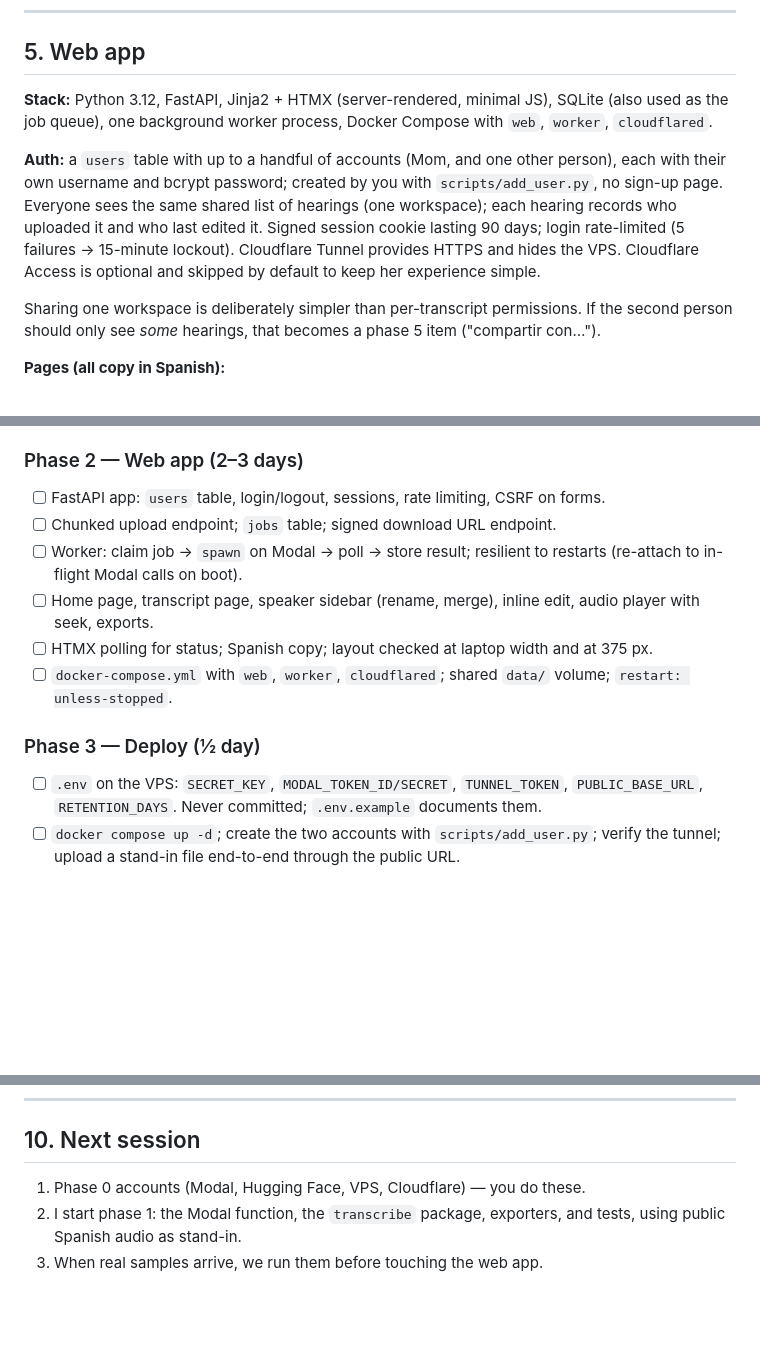
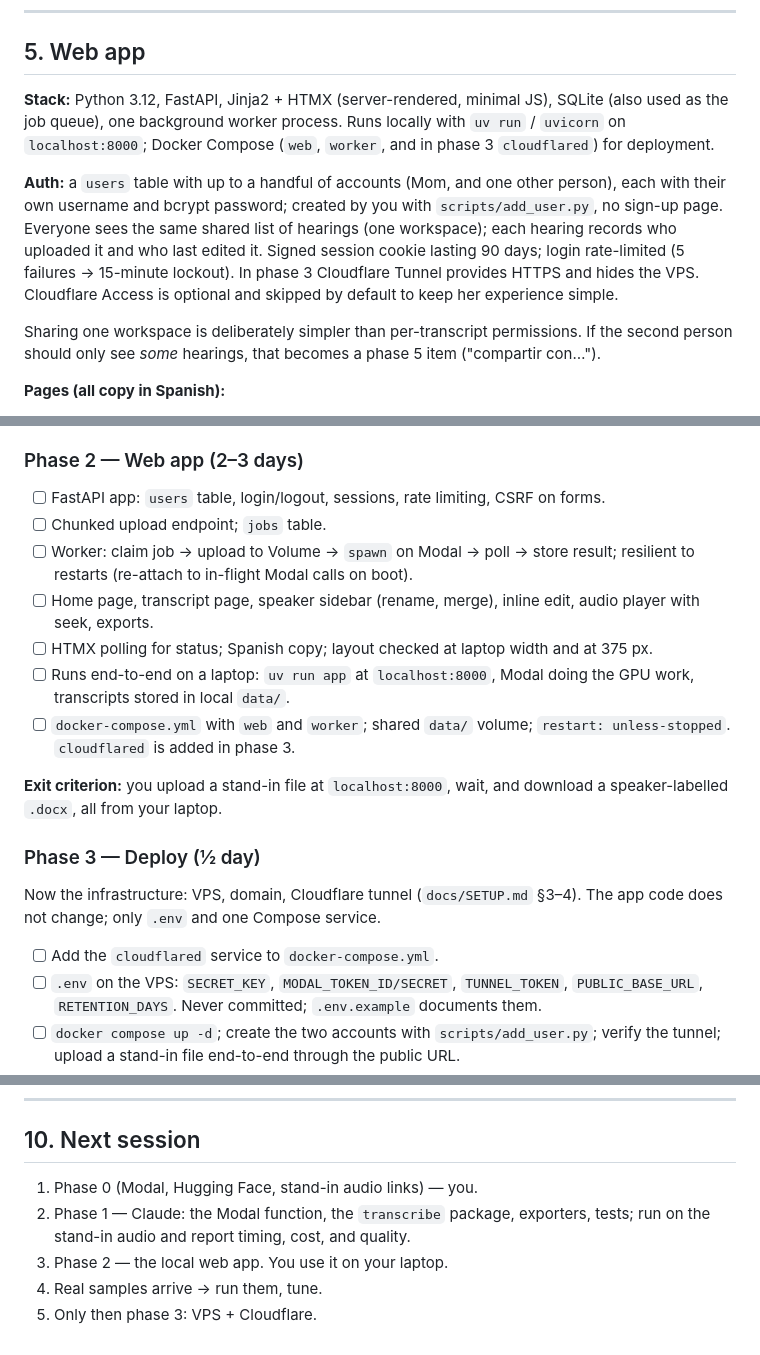
Before and after one commit to rrivera1849/transcripciones, a Markdown page: PLAN.md, 3 parts joined by grey strips. Drawn GitHub-style; blank space fills up the shorter version.

```diff
--- a/PLAN.md
+++ b/PLAN.md
@@ -166,17 +173,18 @@ instead, which is far more accurate. This is a phase 4 check.
 ## 5. Web app
 
 **Stack:** Python 3.12, FastAPI, Jinja2 + HTMX (server-rendered, minimal JS),
-SQLite (also used as the job queue), one background worker process, Docker
-Compose with `web`, `worker`, `cloudflared`.
+SQLite (also used as the job queue), one background worker process. Runs
+locally with `uv run` / `uvicorn` on `localhost:8000`; Docker Compose
+(`web`, `worker`, and in phase 3 `cloudflared`) for deployment.
 
 **Auth:** a `users` table with up to a handful of accounts (Mom, and one other
 person), each with their own username and bcrypt password; created by you
 with `scripts/add_user.py`, no sign-up page. Everyone sees the same shared
 list of hearings (one workspace); each hearing records who uploaded it and
 who last edited it. Signed session cookie lasting 90 days; login rate-limited
-(5 failures → 15-minute lockout). Cloudflare Tunnel provides HTTPS and hides
-the VPS. Cloudflare Access is optional and skipped by default to keep her
-experience simple.
+(5 failures → 15-minute lockout). In phase 3 Cloudflare Tunnel provides
+HTTPS and hides the VPS. Cloudflare Access is optional and skipped by default
+to keep her experience simple.
 
 Sharing one workspace is deliberately simpler than per-transcript permissions.
 If the second person should only see *some* hearings, that becomes a phase 5
@@ -278,18 +288,28 @@ readable, correctly-punctuated Spanish and plausible speaker turns.
 
 - [ ] FastAPI app: `users` table, login/logout, sessions, rate limiting,
       CSRF on forms.
-- [ ] Chunked upload endpoint; `jobs` table; signed download URL endpoint.
-- [ ] Worker: claim job → `spawn` on Modal → poll → store result; resilient to
-      restarts (re-attach to in-flight Modal calls on boot).
+- [ ] Chunked upload endpoint; `jobs` table.
+- [ ] Worker: claim job → upload to Volume → `spawn` on Modal → poll → store
+      result; resilient to restarts (re-attach to in-flight Modal calls on
+      boot).
 - [ ] Home page, transcript page, speaker sidebar (rename, merge), inline
       edit, audio player with seek, exports.
 - [ ] HTMX polling for status; Spanish copy; layout checked at laptop width
       and at 375 px.
-- [ ] `docker-compose.yml` with `web`, `worker`, `cloudflared`; shared
-      `data/` volume; `restart: unless-stopped`.
+- [ ] Runs end-to-end on a laptop: `uv run app` at `localhost:8000`, Modal
+      doing the GPU work, transcripts stored in local `data/`.
+- [ ] `docker-compose.yml` with `web` and `worker`; shared `data/` volume;
+      `restart: unless-stopped`. `cloudflared` is added in phase 3.
+
+**Exit criterion:** you upload a stand-in file at `localhost:8000`, wait, and
+download a speaker-labelled `.docx`, all from your laptop.
 
 ### Phase 3 — Deploy (½ day)
 
+Now the infrastructure: VPS, domain, Cloudflare tunnel (`docs/SETUP.md`
+§3–4). The app code does not change; only `.env` and one Compose service.
+
+- [ ] Add the `cloudflared` service to `docker-compose.yml`.
 - [ ] `.env` on the VPS: `SECRET_KEY`,
       `MODAL_TOKEN_ID/SECRET`, `TUNNEL_TOKEN`, `PUBLIC_BASE_URL`,
       `RETENTION_DAYS`. Never committed; `.env.example` documents them.
@@ -394,7 +414,10 @@ required; hosting is VPS + Modal.
 
 ## 10. Next session
 
-1. Phase 0 accounts (Modal, Hugging Face, VPS, Cloudflare) — you do these.
-2. I start phase 1: the Modal function, the `transcribe` package, exporters,
-   and tests, using public Spanish audio as stand-in.
-3. When real samples arrive, we run them before touching the web app.
+1. Phase 0 (Modal, Hugging Face, stand-in audio links) — you.
+2. Phase 1 — Claude: the Modal function, the `transcribe` package,
+   exporters, tests; run on the stand-in audio and report timing, cost, and
+   quality.
+3. Phase 2 — the local web app. You use it on your laptop.
+4. Real samples arrive → run them, tune.
+5. Only then phase 3: VPS + Cloudflare.
```
Also changed, not shown: other parts of PLAN.md (+45 -36 lines), docs/SETUP.md (+16 -4 lines).
